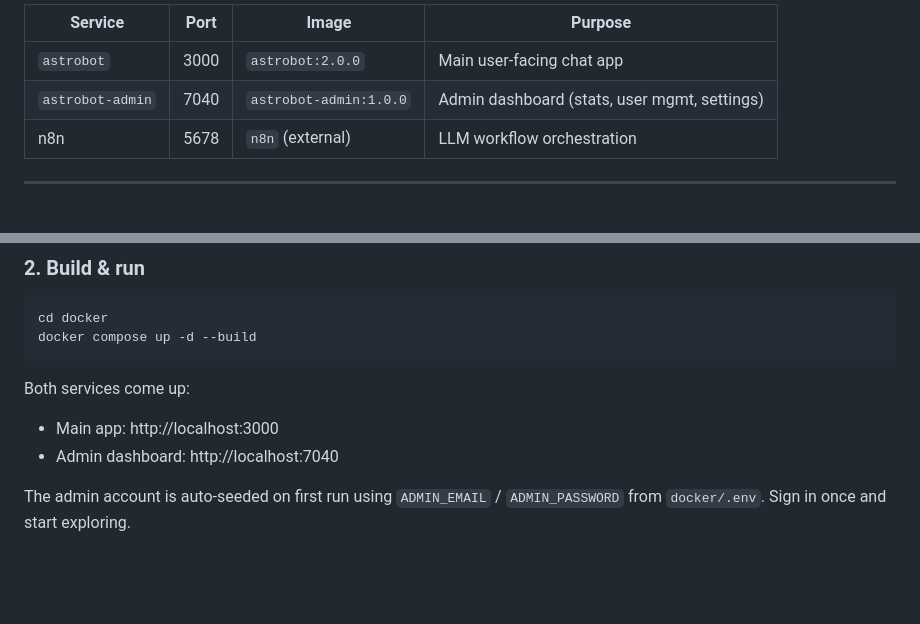
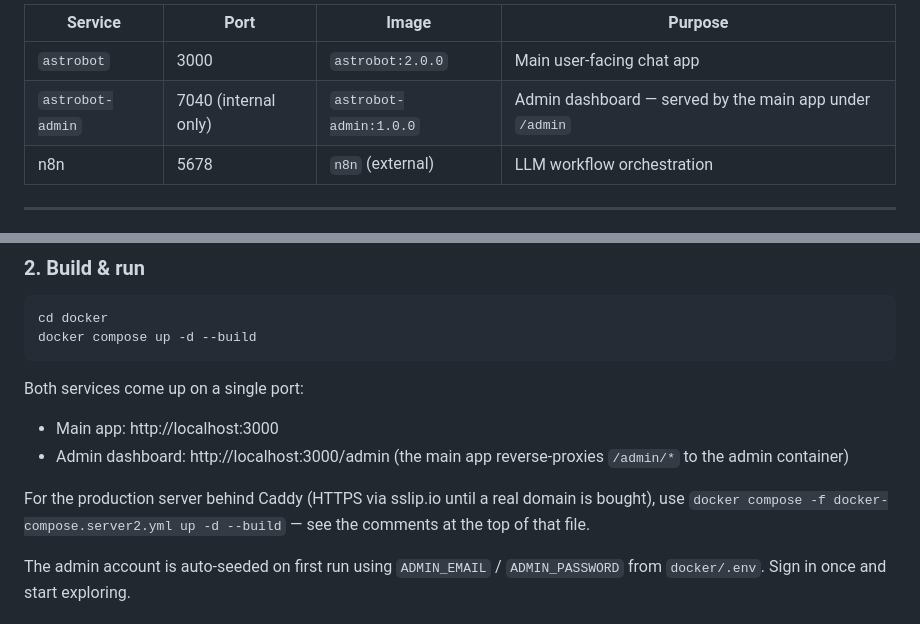
Before and after one commit to tkonate788/astrobot, a Markdown page: README.md, 2 parts joined by grey strips. Drawn GitHub-style; blank space fills up the shorter version.

Commit message:
README: admin is served under /admin on the app port; document server-2 compose
Co-Authored-By: Claude Fable 5.1 <noreply@anthropic.com>

````diff
--- a/README.md
+++ b/README.md
@@ -40,7 +40,7 @@ Three Docker services on the same private network:
 | Service          | Port | Image                  | Purpose                                         |
 |------------------|------|------------------------|-------------------------------------------------|
 | `astrobot`       | 3000 | `astrobot:2.0.0`       | Main user-facing chat app                       |
-| `astrobot-admin` | 7040 | `astrobot-admin:1.0.0` | Admin dashboard (stats, user mgmt, settings)    |
+| `astrobot-admin` | 7040 (internal only) | `astrobot-admin:1.0.0` | Admin dashboard — served by the main app under `/admin` |
 | n8n              | 5678 | `n8n` (external)       | LLM workflow orchestration                      |
 
 ---
@@ -134,9 +134,12 @@ cd docker
 docker compose up -d --build
 ```
 
-Both services come up:
+Both services come up on a single port:
 - Main app: http://localhost:3000
-- Admin dashboard: http://localhost:7040
+- Admin dashboard: http://localhost:3000/admin (the main app reverse-proxies `/admin/*` to the admin container)
+
+For the production server behind Caddy (HTTPS via sslip.io until a real domain is bought), use
+`docker compose -f docker-compose.server2.yml up -d --build` — see the comments at the top of that file.
 
 The admin account is auto-seeded on first run using `ADMIN_EMAIL` / `ADMIN_PASSWORD`
 from `docker/.env`. Sign in once and start exploring.
````
